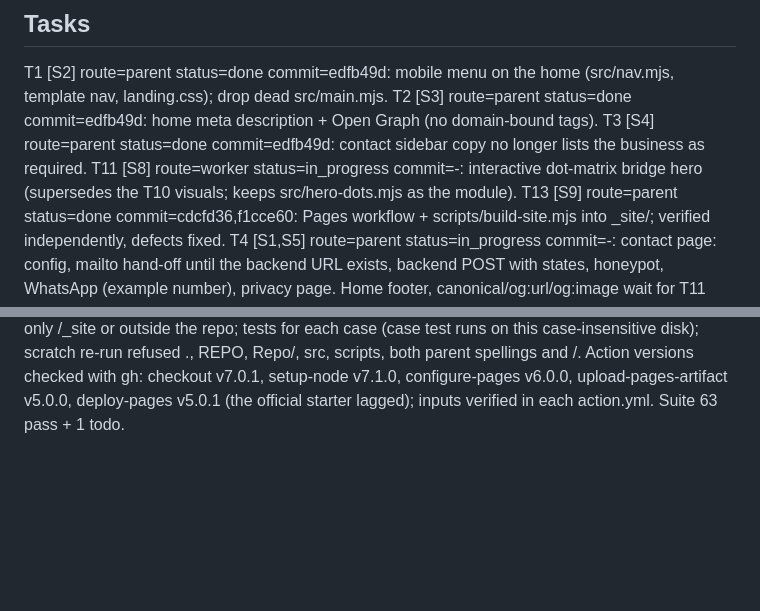
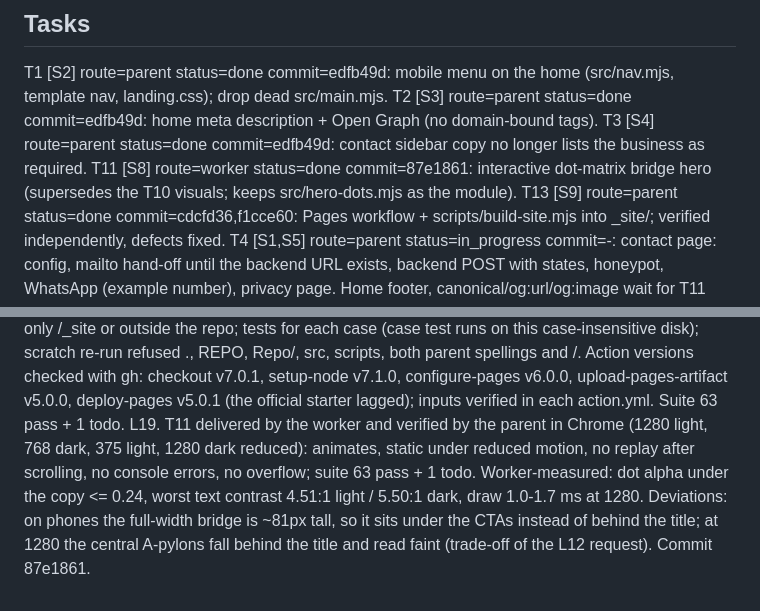
Before and after one commit to Tanoluchi/puente_nea, a Markdown page: odd/tasks/sitio-multipagina.md, 2 parts joined by grey strips. GitHub-like rendering; blank space fills up the shorter version.

Commit message:
docs(odd): record the hero commit

```diff
--- a/odd/tasks/sitio-multipagina.md
+++ b/odd/tasks/sitio-multipagina.md
@@ -20,7 +20,7 @@ S9. Publishing: "Deberiamos de poder publicar solamente el sitio desde una carpe
 T1 [S2] route=parent status=done commit=edfb49d: mobile menu on the home (src/nav.mjs, template nav, landing.css); drop dead src/main.mjs.
 T2 [S3] route=parent status=done commit=edfb49d: home meta description + Open Graph (no domain-bound tags).
 T3 [S4] route=parent status=done commit=edfb49d: contact sidebar copy no longer lists the business as required.
-T11 [S8] route=worker status=in_progress commit=-: interactive dot-matrix bridge hero (supersedes the T10 visuals; keeps src/hero-dots.mjs as the module).
+T11 [S8] route=worker status=done commit=87e1861: interactive dot-matrix bridge hero (supersedes the T10 visuals; keeps src/hero-dots.mjs as the module).
 T13 [S9] route=parent status=done commit=cdcfd36,f1cce60: Pages workflow + scripts/build-site.mjs into _site/; verified independently, defects fixed.
 T4 [S1,S5] route=parent status=in_progress commit=-: contact page: config, mailto hand-off until the backend URL exists, backend POST with states, honeypot, WhatsApp (example number), privacy page. Home footer, canonical/og:url/og:image wait for T11 (template in use).
 T10 [S7] route=parent status=done commit=1773f7a: dot-matrix animated bridge behind the hero copy (bridge only, no panels or hotspots).
@@ -49,3 +49,4 @@ L15. User: "Quita el boton de pausa del carrousel de \"Te pasa esto?\"". Removed
 L16. User: "Podes continuar con las tareas mientras tanto". T4b done without touching the hero: canonical + og:url, footer form/email/WhatsApp/privacy (build fills email and WhatsApp from src/contact-message.mjs), sitemap.xml (no robots.txt: on a GitHub project site it would live under /puente_nea/ where crawlers do not read it), README contact/backend contract. og:image deferred to T4c: the only bridge crops carry the old panels' drop lines, so the share image will be rendered from the finished hero. Verified footer at 1280/375 (no overflow); staged tree 42/42 + 1 todo. Commit b620904.
 L17. User: "Deberiamos de poder publicar solamente el sitio desde una carpera aparte". Chosen: GitHub Actions Pages deploy of a built _site/ (no committed copy, always in sync, tests gate it) over a committed /docs folder. Versions from official sources: checkout@v7, setup-node@v7 (Node 24), configure-pages@v5, upload-pages-artifact@v3, deploy-pages@v5. A scratch-copy check found the first output guard let the temp parent through because of the macOS /var -> /private/var symlink and wiped the copy; fixed with real-path resolution (scripts/safe-out.mjs) and pinned by tests/safe-out.test.mjs; re-run refused ., .., both parent spellings and /. Commit cdcfd36. User-owned step: Settings -> Pages -> Source: GitHub Actions; deploys on push to master.
 L18. Independent verify of T13: artifact contents pass, pages served from the artifact pass (0 404s, 0 console errors, all references relative), workflow order/permissions/triggers pass, tests pass; FAIL on the guard: D1 case-variant repo path wiped the scratch copy, D2 folders inside the repo (src/) were wiped, D3 "..foo" parent treated as outside. Fixed in f1cce60: realpathSync.native + segment comparison + only <repo>/_site or outside the repo; tests for each case (case test runs on this case-insensitive disk); scratch re-run refused ., REPO, Repo/, src, scripts, both parent spellings and /. Action versions checked with gh: checkout v7.0.1, setup-node v7.1.0, configure-pages v6.0.0, upload-pages-artifact v5.0.0, deploy-pages v5.0.1 (the official starter lagged); inputs verified in each action.yml. Suite 63 pass + 1 todo.
+L19. T11 delivered by the worker and verified by the parent in Chrome (1280 light, 768 dark, 375 light, 1280 dark reduced): animates, static under reduced motion, no replay after scrolling, no console errors, no overflow; suite 63 pass + 1 todo. Worker-measured: dot alpha under the copy <= 0.24, worst text contrast 4.51:1 light / 5.50:1 dark, draw 1.0-1.7 ms at 1280. Deviations: on phones the full-width bridge is ~81px tall, so it sits under the CTAs instead of behind the title; at 1280 the central A-pylons fall behind the title and read faint (trade-off of the L12 request). Commit 87e1861.
```
